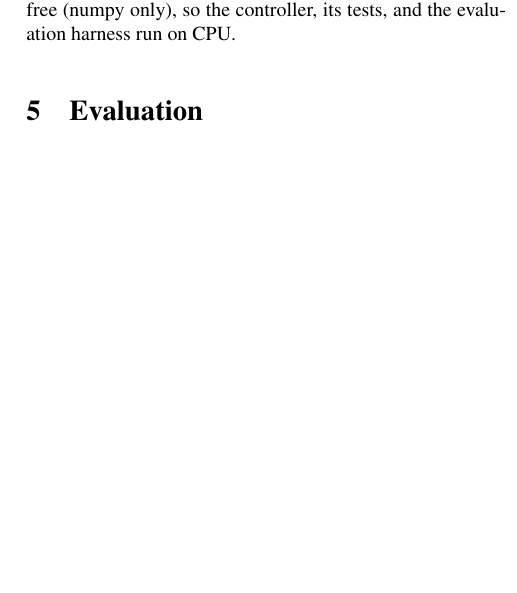
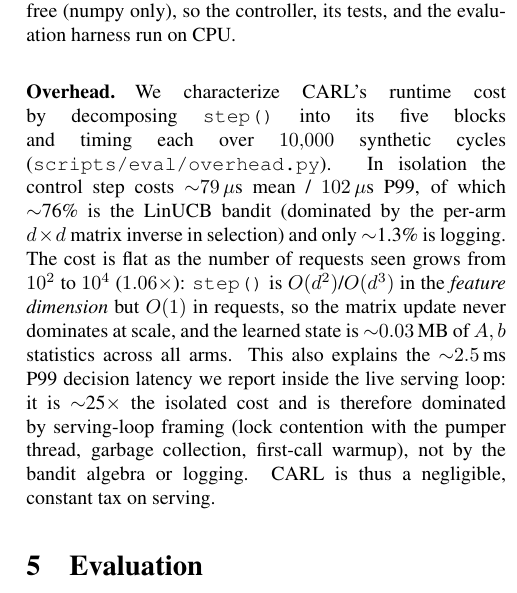
Before and after one commit to vsvidhun06-blip/MINI-vLLM, a LaTeX paper (docs/paper/carl_paper.tex): part of one column of page 3 of 5, cut so that both start at the same text, the shorter picture padded with empty space. Compiled offline with pdfLaTeX.

Commit message:
Wire CARL overhead one-liner into the paper Implementation section
Add an "Overhead" paragraph to docs/paper/carl_paper.tex summarizing
scripts/eval/overhead.py: ~79us mean / 102us P99 isolated step, ~76% bandit
(per-arm dxd inverse) vs ~1.3% logging, flat with requests seen (O(1)),
~0.03 MB learned state, and the explanation that the live ~2.5ms P99 is
serving-loop framing (lock/GC/warmup), not the algorithm.

```diff
--- a/docs/paper/carl_paper.tex
+++ b/docs/paper/carl_paper.tex
@@ -227,6 +227,21 @@
 The package is torch-free (numpy only), so the controller, its tests, and the
 evaluation harness run on CPU.
 
+\paragraph{Overhead.} We characterize CARL's runtime cost by decomposing
+\texttt{step()} into its five blocks and timing each over $10{,}000$ synthetic
+cycles (\texttt{scripts/eval/overhead.py}). In isolation the control step costs
+$\sim$$79\,\mu$s mean / $102\,\mu$s P99, of which $\sim$76\% is the LinUCB bandit
+(dominated by the per-arm $d\times d$ matrix inverse in selection) and only
+$\sim$1.3\% is logging. The cost is flat as the number of requests seen grows
+from $10^2$ to $10^4$ ($1.06\times$): \texttt{step()} is $O(d^2)$/$O(d^3)$ in the
+\emph{feature dimension} but $O(1)$ in requests, so the matrix update never
+dominates at scale, and the learned state is $\sim$$0.03$\,MB of $A,b$ statistics
+across all arms. This also explains the $\sim$$2.5$\,ms P99 decision latency we
+report inside the live serving loop: it is $\sim$25$\times$ the isolated cost and
+is therefore dominated by serving-loop framing (lock contention with the pumper
+thread, garbage collection, first-call warmup), not by the bandit algebra or
+logging. CARL is thus a negligible, constant tax on serving.
+
 \section{Evaluation}
 \label{sec:eval}
 
```
